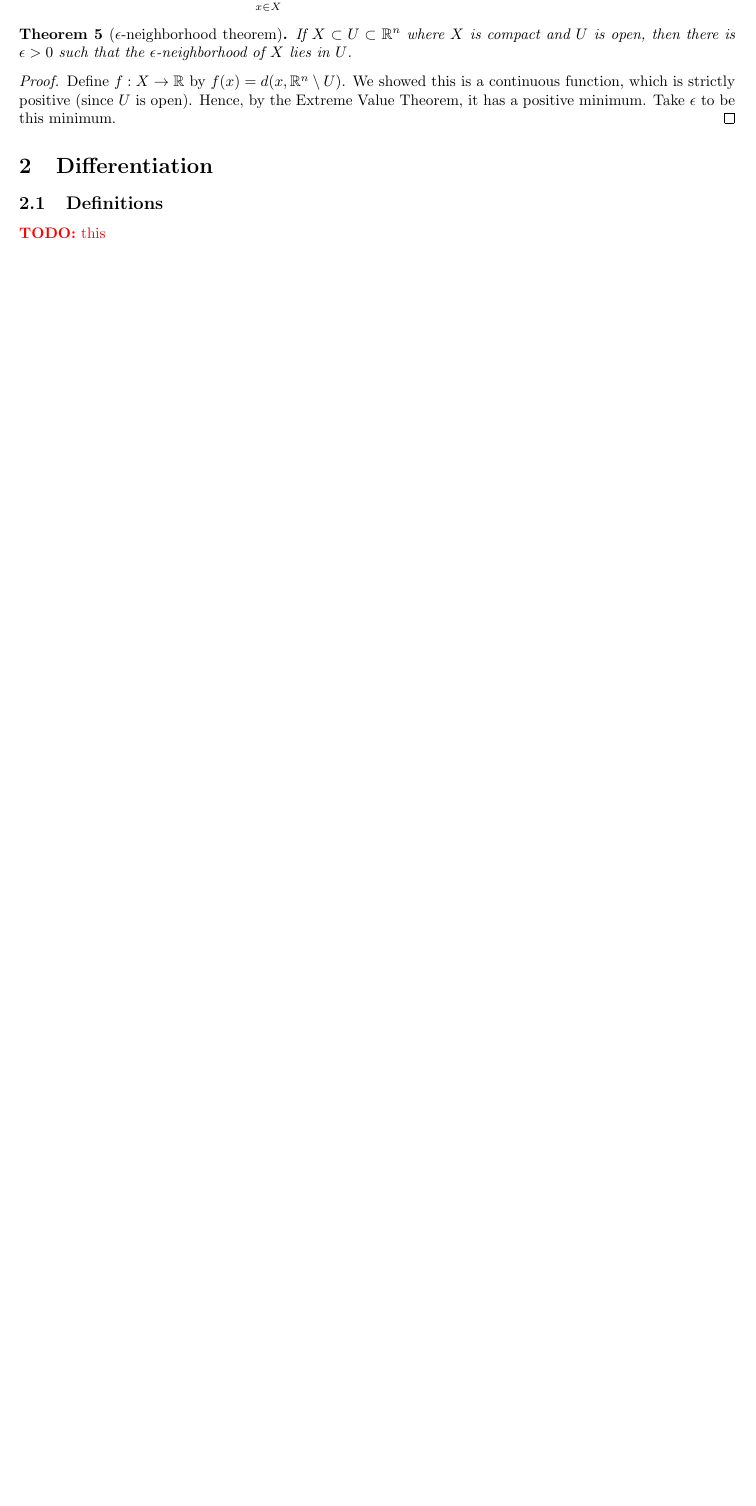
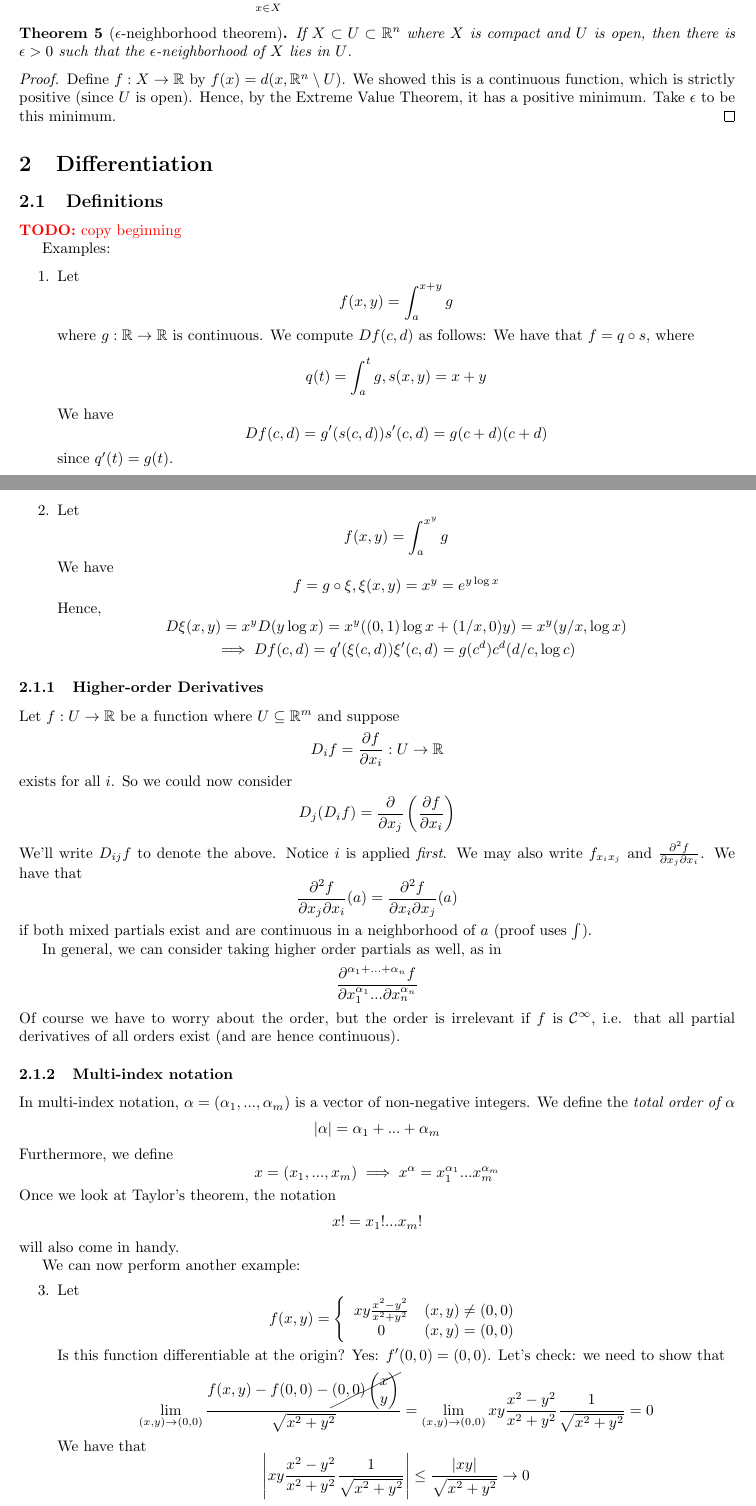
Before and after one commit to imbrem/mat257-notes, a LaTeX document (transcription/mat257.tex): part of page 8 of 35 before the commit and two parts of pages 8 and 9 of 36 after it, the two joined at a grey line, cut so that both start at the same text, the shorter picture padded with empty space. Compiled offline with pdfLaTeX.

Commit message:
Began copying over notes on differentiation

```diff
--- a/transcription/mat257.tex
+++ b/transcription/mat257.tex
@@ -396,7 +396,61 @@ Today, we'll do half of this theorem, the easy part: compact \textit{implies} cl
 
 \subsection{Definitions}
 
-\TODO{this}
+\TODO{copy beginning}
+
+Examples:
+\begin{enumerate}
+  \item Let \[f(x, y) = \int_a^{x + y}g\] where \(g: \reals \to \reals\) is continuous. We compute \(Df(c, d)\) as follows:
+  We have that \(f = q \circ s\), where
+  \[q(t) = \int_a^tg, s(x, y) = x + y\]
+  We have
+  \[Df(c, d) =  g'(s(c, d))s'(c, d) = g(c + d)(c + d)\]
+  since \(q'(t) = g(t)\).
+
+  \item Let \[f(x, y) = \int_a^{x^y}g\] We have
+  \[f = g \circ \xi, \xi(x, y) = x^y = e^{y\log x}\]
+  Hence,
+  \[D\xi(x, y) = x^yD(y\log x) = x^y((0, 1)\log x + (1/x, 0)y) = x^y(y/x, \log x)\]
+  \[\implies Df(c, d) = q'(\xi(c, d))\xi'(c, d) = g(c^d)c^d(d/c, \log c)\]
+\end{enumerate}
+
+\subsubsection{Higher-order Derivatives}
+Let \(f: U \to \reals\) be a function where \(U \subseteq \reals^m\) and suppose
+\[D_if = \prt{f}{x_i}: U \to \reals\]
+exists for all \(i\). So we could now consider
+\[D_j(D_if) = \prt{}{x_j}\left(\prt{f}{x_i}\right)\]
+We'll write \(D_{ij}f\) to denote the above. Notice \(i\) is applied \textit{first}. We may also write \(f_{x_ix_j}\) and \(\frac{\partial^2 f}{\partial x_j \partial x_i}\). We have that
+\[\frac{\partial^2 f}{\partial x_j \partial x_i}(a) = \frac{\partial^2 f}{\partial x_i \partial x_j}(a)\]
+if both mixed partials exist and are continuous in a neighborhood of \(a\) (proof uses \(\int\)).
+
+In general, we can consider taking higher order partials as well, as in
+\[\frac{\partial^{\alpha_1 + ... + \alpha_n}f}{\partial x_1^{\alpha_1} ... \partial x_n^{\alpha_n}}\]
+Of course we have to worry about the order, but the order is irrelevant if \(f\) is \(\mc{C}^\infty\), i.e. that all partial derivatives of all orders exist (and are hence continuous).
+
+\subsubsection{Multi-index notation}
+In multi-index notation, \(\alpha = (\alpha_1,...,\alpha_m)\) is a vector of non-negative integers. We define the \textit{total order of \(\alpha\)}
+\[|\alpha| = \alpha_1 + ... + \alpha_m\]
+Furthermore, we define
+\[x = (x_1,...,x_m) \implies x^\alpha = x_1^{\alpha_1}...x_m^{\alpha_m}\]
+Once we look at Taylor's theorem, the notation
+\[x! = x_1!...x_m!\]
+will also come in handy.
+
+We can now perform another example:
+\begin{itemize}
+
+  \item [3.] Let
+  \[f(x, y) = \left\{\begin{array}{cc}
+    xy\frac{x^2 - y^2}{x^2 + y^2} & (x, y) \neq (0, 0) \\
+    0 & (x, y) = (0, 0)
+  \end{array}\right.\]
+  Is this function differentiable at the origin? Yes: \(f'(0, 0) = (0, 0)\). Let's check: we need to show that
+  \[\lim_{(x, y) \to (0, 0)}\frac{f(x, y) - f(0, 0) - \cancel{(0, 0)\begin{pmatrix} x \\ y \end{pmatrix}}}{\sqrt{x^2 + y^2}} = \lim_{(x, y) \to (0, 0)}xy\frac{x^2 - y^2}{x^2 + y^2}\frac{1}{\sqrt{x^2 + y^2}} = 0\]
+  We have that
+  \[\left|xy\frac{x^2 - y^2}{x^2 + y^2}\frac{1}{\sqrt{x^2 + y^2}}\right| \leq \frac{|xy|}{\sqrt{x^2 + y^2}} \to 0\]
+
+\end{itemize}
+
 
 \subsection{Basic Results}
 
```
Also changed, not shown: transcription/mat257.pdf.
